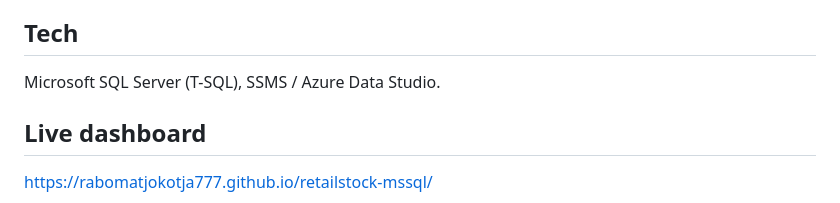
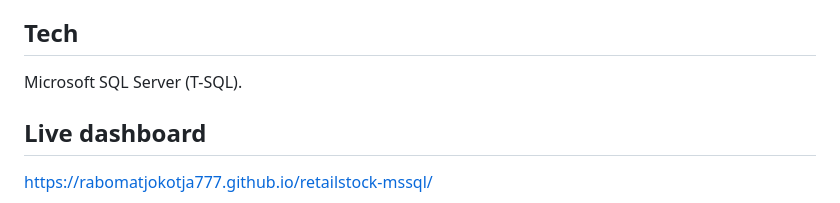
Before and after one commit to rabogale-matjokotja/retailstock-mssql, a Markdown page: README.md, the part around the change. GitHub-like rendering.

Commit message:
Update tech section in README
Removed mention of SSMS / Azure Data Studio from tech section.

```diff
--- a/README.md
+++ b/README.md
@@ -9,7 +9,7 @@ A small retailer loses money in two ways: **stockouts** (lost sales) and **overs
 - sales trends and best sellers can be reported with plain SQL.
 
 ## Tech
-Microsoft SQL Server (T-SQL), SSMS / Azure Data Studio.
+Microsoft SQL Server (T-SQL).
 
 ## Live dashboard
 https://rabomatjokotja777.github.io/retailstock-mssql/
```
